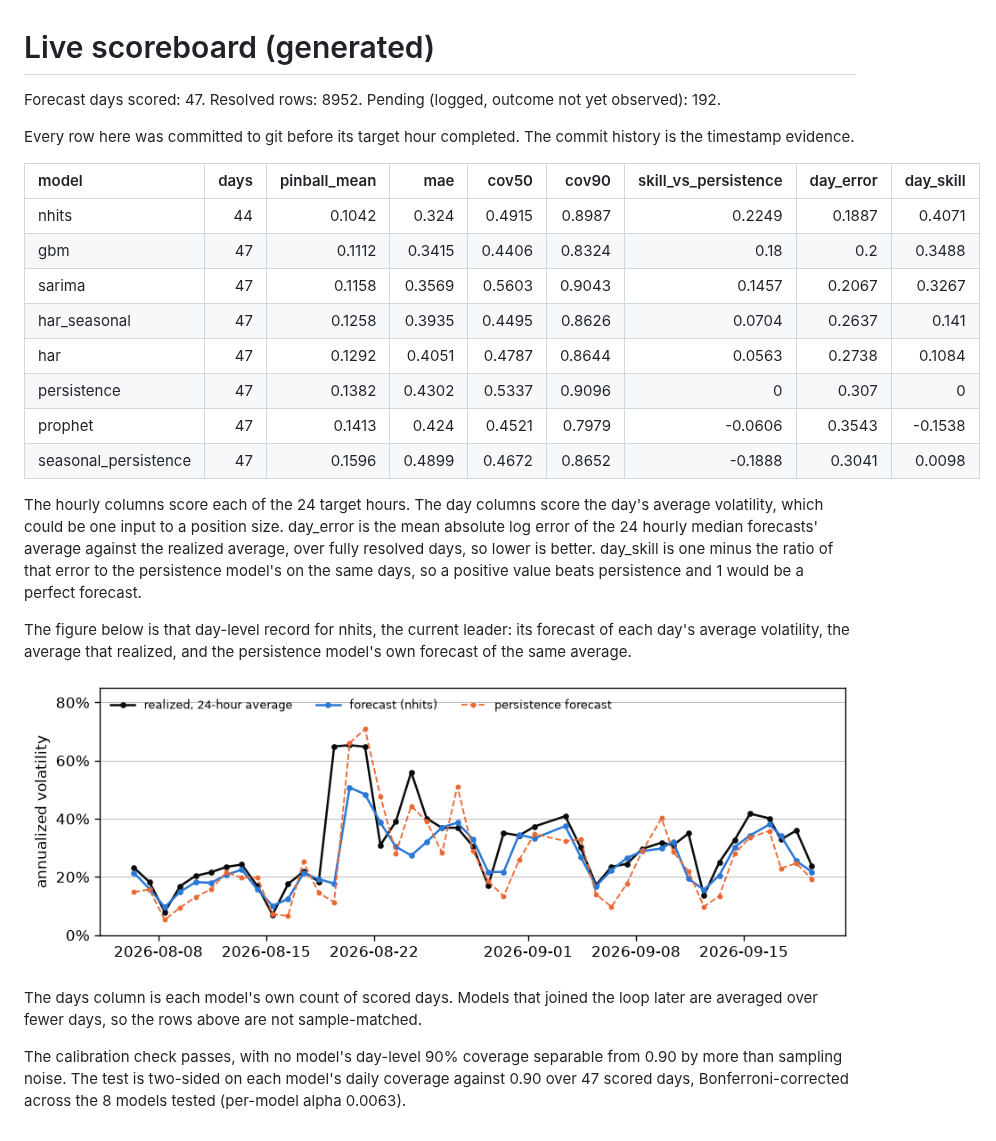
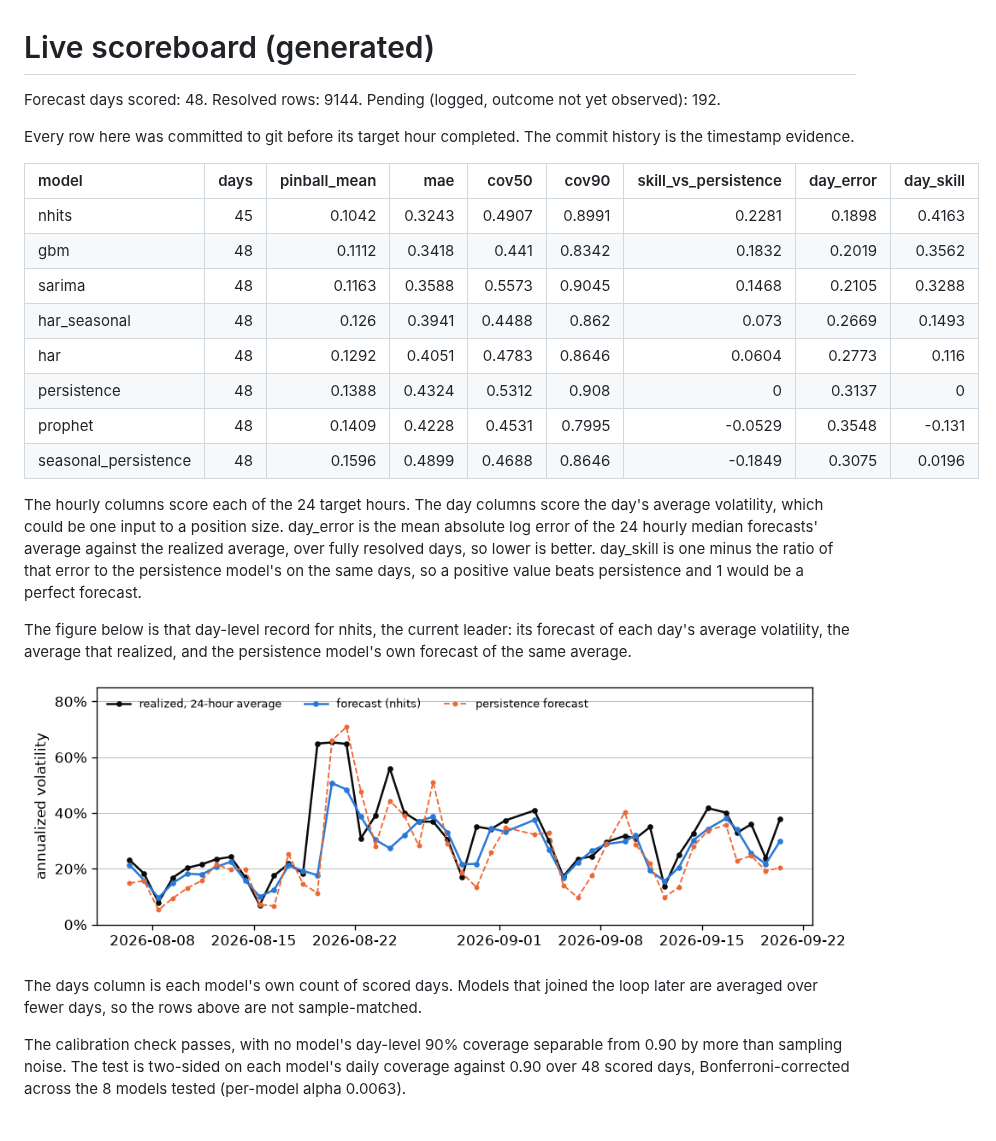
Before and after one commit to RAStevenson/bitcoin-volatility-forecast, a Markdown page: results/LIVE.md, the part around the change. Rendered like a GitHub page; pictures changed too: results/fig_live_daily.png.

```diff
--- a/results/LIVE.md
+++ b/results/LIVE.md
@@ -1,19 +1,19 @@
 # Live scoreboard (generated)
 
-Forecast days scored: 47. Resolved rows: 8952. Pending (logged, outcome not yet observed): 192.
+Forecast days scored: 48. Resolved rows: 9144. Pending (logged, outcome not yet observed): 192.
 
 Every row here was committed to git before its target hour completed. The commit history is the timestamp evidence.
 
 | model                |   days |   pinball_mean |    mae |   cov50 |   cov90 |   skill_vs_persistence |   day_error |   day_skill |
 |:---------------------|-------:|---------------:|-------:|--------:|--------:|-----------------------:|------------:|------------:|
-| nhits                |     44 |         0.1042 | 0.324  |  0.4915 |  0.8987 |                 0.2249 |      0.1887 |      0.4071 |
-| gbm                  |     47 |         0.1112 | 0.3415 |  0.4406 |  0.8324 |                 0.18   |      0.2    |      0.3488 |
-| sarima               |     47 |         0.1158 | 0.3569 |  0.5603 |  0.9043 |                 0.1457 |      0.2067 |      0.3267 |
-| har_seasonal         |     47 |         0.1258 | 0.3935 |  0.4495 |  0.8626 |                 0.0704 |      0.2637 |      0.141  |
-| har                  |     47 |         0.1292 | 0.4051 |  0.4787 |  0.8644 |                 0.0563 |      0.2738 |      0.1084 |
-| persistence          |     47 |         0.1382 | 0.4302 |  0.5337 |  0.9096 |                 0      |      0.307  |      0      |
-| prophet              |     47 |         0.1413 | 0.424  |  0.4521 |  0.7979 |                -0.0606 |      0.3543 |     -0.1538 |
-| seasonal_persistence |     47 |         0.1596 | 0.4899 |  0.4672 |  0.8652 |                -0.1888 |      0.3041 |      0.0098 |
+| nhits                |     45 |         0.1042 | 0.3243 |  0.4907 |  0.8991 |                 0.2281 |      0.1898 |      0.4163 |
+| gbm                  |     48 |         0.1112 | 0.3418 |  0.441  |  0.8342 |                 0.1832 |      0.2019 |      0.3562 |
+| sarima               |     48 |         0.1163 | 0.3588 |  0.5573 |  0.9045 |                 0.1468 |      0.2105 |      0.3288 |
+| har_seasonal         |     48 |         0.126  | 0.3941 |  0.4488 |  0.862  |                 0.073  |      0.2669 |      0.1493 |
+| har                  |     48 |         0.1292 | 0.4051 |  0.4783 |  0.8646 |                 0.0604 |      0.2773 |      0.116  |
+| persistence          |     48 |         0.1388 | 0.4324 |  0.5312 |  0.908  |                 0      |      0.3137 |      0      |
+| prophet              |     48 |         0.1409 | 0.4228 |  0.4531 |  0.7995 |                -0.0529 |      0.3548 |     -0.131  |
+| seasonal_persistence |     48 |         0.1596 | 0.4899 |  0.4688 |  0.8646 |                -0.1849 |      0.3075 |      0.0196 |
 
 The hourly columns score each of the 24 target hours. The day columns score the day's average volatility, which could be one input to a position size. day_error is the mean absolute log error of the 24 hourly median forecasts' average against the realized average, over fully resolved days, so lower is better. day_skill is one minus the ratio of that error to the persistence model's on the same days, so a positive value beats persistence and 1 would be a perfect forecast.
 
@@ -23,4 +23,4 @@ The figure below is that day-level record for nhits, the current leader: its for
 
 The days column is each model's own count of scored days. Models that joined the loop later are averaged over fewer days, so the rows above are not sample-matched.
 
-The calibration check passes, with no model's day-level 90% coverage separable from 0.90 by more than sampling noise. The test is two-sided on each model's daily coverage against 0.90 over 47 scored days, Bonferroni-corrected across the 8 models tested (per-model alpha 0.0063).
+The calibration check passes, with no model's day-level 90% coverage separable from 0.90 by more than sampling noise. The test is two-sided on each model's daily coverage against 0.90 over 48 scored days, Bonferroni-corrected across the 8 models tested (per-model alpha 0.0063).
```
Also changed, not shown: results/OUTLOOK.md (+7 -7 lines), results/REVIEW.md (+14 -14 lines), 2 other files.
